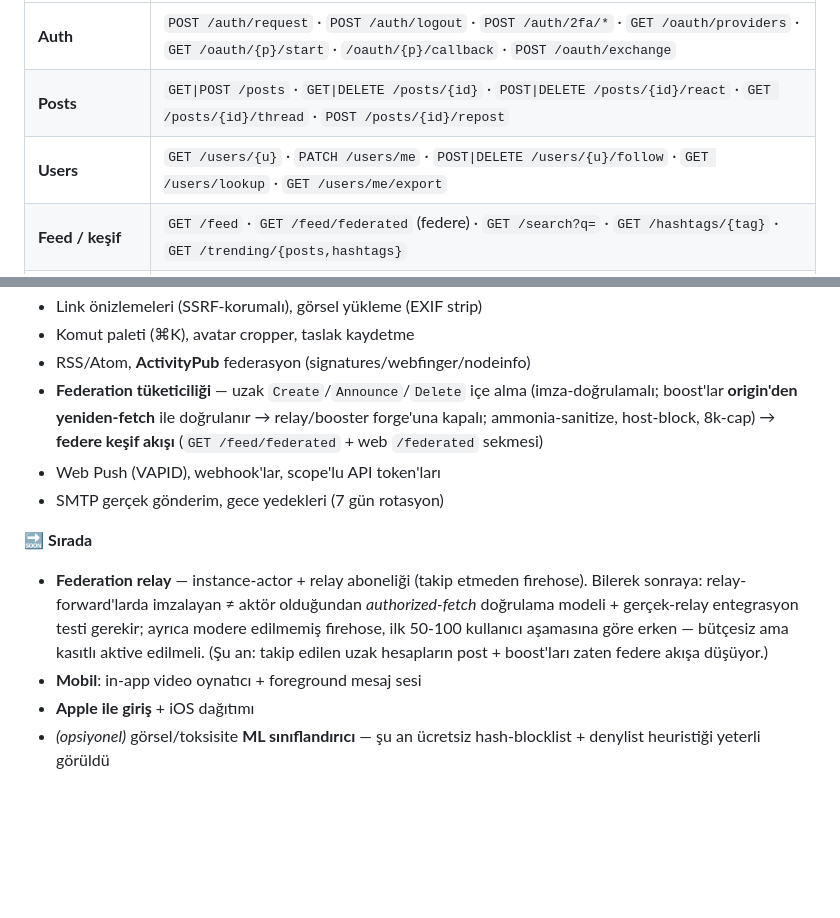
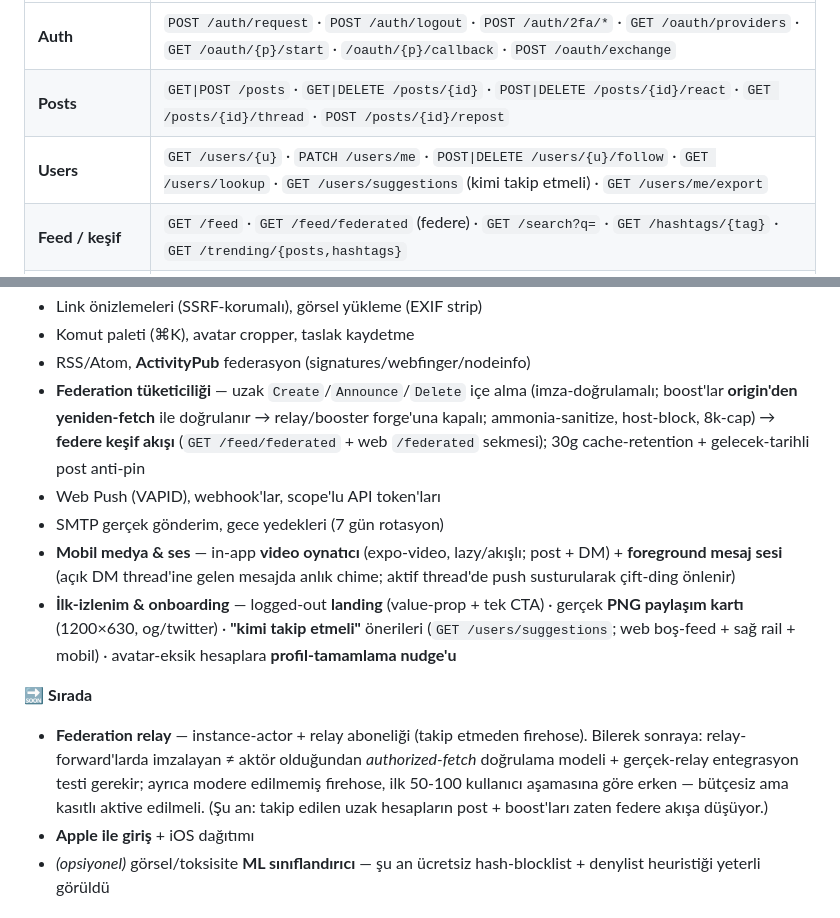
Before and after one commit to merbay-erp/burncpu, a Markdown page: README.md, 2 parts joined by grey strips. GitHub-like rendering; blank space fills up the shorter version.

Commit message:
docs: README — mobile media/sound, first-impression & onboarding shipped
Roadmap catch-up for this session's work:
- ✅ Mobile media & sound (in-app video player + foreground message chime) —
  moved out of 🔜.
- ✅ First-impression & onboarding — logged-out landing, real PNG share card,
  "who to follow" suggestions (web + mobile), profile-completion nudge.
- Federation line now notes the 30-day cache retention + future-date anti-pin.
- API table: GET /users/suggestions.

Co-Authored-By: Claude Opus 4.8 <noreply@anthropic.com>

```diff
--- a/README.md
+++ b/README.md
@@ -204,7 +204,7 @@ Tüm uç noktalar `/api/v1` altında. Tam referans → **[docs/API.md](docs/API.
 |------|-------------|
 | **Auth** | `POST /auth/request` · `POST /auth/logout` · `POST /auth/2fa/*` · `GET /oauth/providers` · `GET /oauth/{p}/start` · `/oauth/{p}/callback` · `POST /oauth/exchange` |
 | **Posts** | `GET\|POST /posts` · `GET\|DELETE /posts/{id}` · `POST\|DELETE /posts/{id}/react` · `GET /posts/{id}/thread` · `POST /posts/{id}/repost` |
-| **Users** | `GET /users/{u}` · `PATCH /users/me` · `POST\|DELETE /users/{u}/follow` · `GET /users/lookup` · `GET /users/me/export` |
+| **Users** | `GET /users/{u}` · `PATCH /users/me` · `POST\|DELETE /users/{u}/follow` · `GET /users/lookup` · `GET /users/suggestions` (kimi takip etmeli) · `GET /users/me/export` |
 | **Feed / keşif** | `GET /feed` · `GET /feed/federated` (federe) · `GET /search?q=` · `GET /hashtags/{tag}` · `GET /trending/{posts,hashtags}` |
 | **Sosyal** | `GET\|POST /bookmarks` · `POST /users/{u}/{block,mute}` · `POST /reports` |
 | **Moderasyon** | `POST /appeals` · `POST /appeals/account` (kimliksiz) · `GET /admin/appeals` · `PATCH /admin/posts\|users/{id}` · `GET /admin/moderation_log` |
@@ -249,13 +249,14 @@ Tüm uç noktalar `/api/v1` altında. Tam referans → **[docs/API.md](docs/API.
 - Link önizlemeleri (SSRF-korumalı), görsel yükleme (EXIF strip)
 - Komut paleti (⌘K), avatar cropper, taslak kaydetme
 - RSS/Atom, **ActivityPub** federasyon (signatures/webfinger/nodeinfo)
-- **Federation tüketiciliği** — uzak `Create`/`Announce`/`Delete` içe alma (imza-doğrulamalı; boost'lar **origin'den yeniden-fetch** ile doğrulanır → relay/booster forge'una kapalı; ammonia-sanitize, host-block, 8k-cap) → **federe keşif akışı** (`GET /feed/federated` + web `/federated` sekmesi)
+- **Federation tüketiciliği** — uzak `Create`/`Announce`/`Delete` içe alma (imza-doğrulamalı; boost'lar **origin'den yeniden-fetch** ile doğrulanır → relay/booster forge'una kapalı; ammonia-sanitize, host-block, 8k-cap) → **federe keşif akışı** (`GET /feed/federated` + web `/federated` sekmesi); 30g cache-retention + gelecek-tarihli post anti-pin
 - Web Push (VAPID), webhook'lar, scope'lu API token'ları
 - SMTP gerçek gönderim, gece yedekleri (7 gün rotasyon)
+- **Mobil medya & ses** — in-app **video oynatıcı** (expo-video, lazy/akışlı; post + DM) + **foreground mesaj sesi** (açık DM thread'ine gelen mesajda anlık chime; aktif thread'de push susturularak çift-ding önlenir)
+- **İlk-izlenim & onboarding** — logged-out **landing** (value-prop + tek CTA) · gerçek **PNG paylaşım kartı** (1200×630, og/twitter) · **"kimi takip etmeli"** önerileri (`GET /users/suggestions`; web boş-feed + sağ rail + mobil) · avatar-eksik hesaplara **profil-tamamlama nudge'u**
 
 🔜 **Sırada**
 - **Federation relay** — instance-actor + relay aboneliği (takip etmeden firehose). Bilerek sonraya: relay-forward'larda imzalayan ≠ aktör olduğundan *authorized-fetch* doğrulama modeli + gerçek-relay entegrasyon testi gerekir; ayrıca modere edilmemiş firehose, ilk 50-100 kullanıcı aşamasına göre erken — bütçesiz ama kasıtlı aktive edilmeli. (Şu an: takip edilen uzak hesapların post + boost'ları zaten federe akışa düşüyor.)
-- **Mobil**: in-app video oynatıcı + foreground mesaj sesi
 - **Apple ile giriş** + iOS dağıtımı
 - *(opsiyonel)* görsel/toksisite **ML sınıflandırıcı** — şu an ücretsiz hash-blocklist + denylist heuristiği yeterli görüldü
 
```
